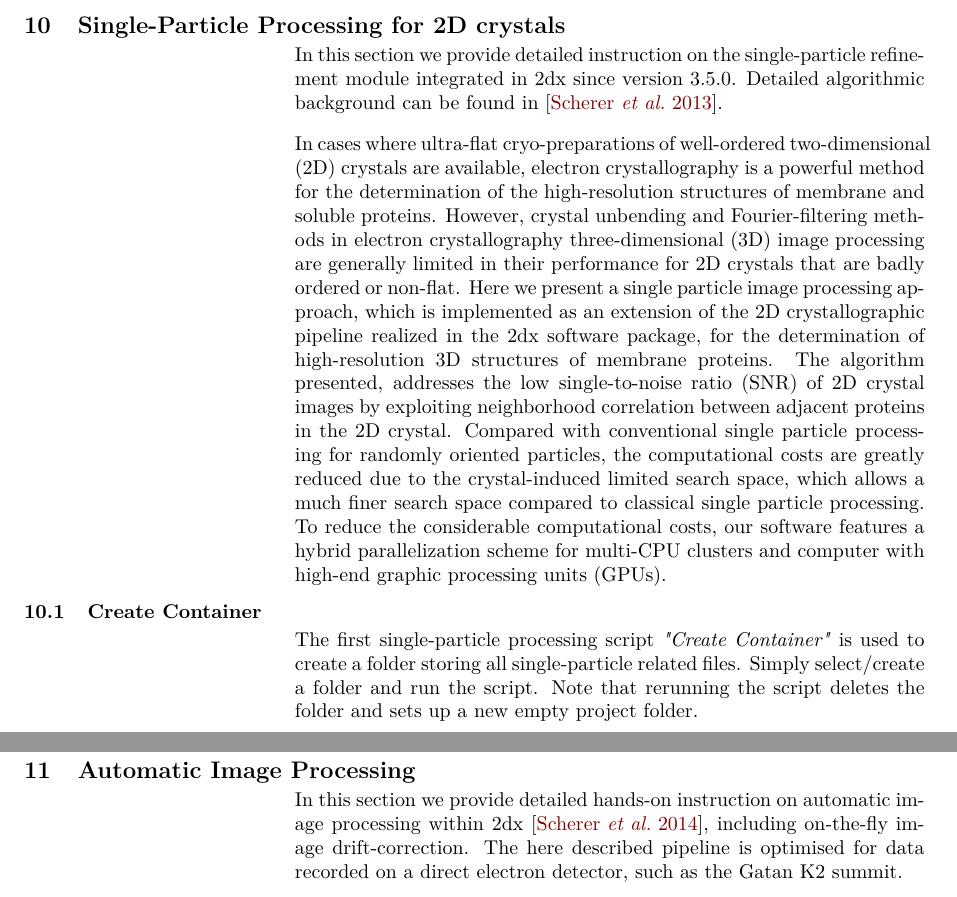
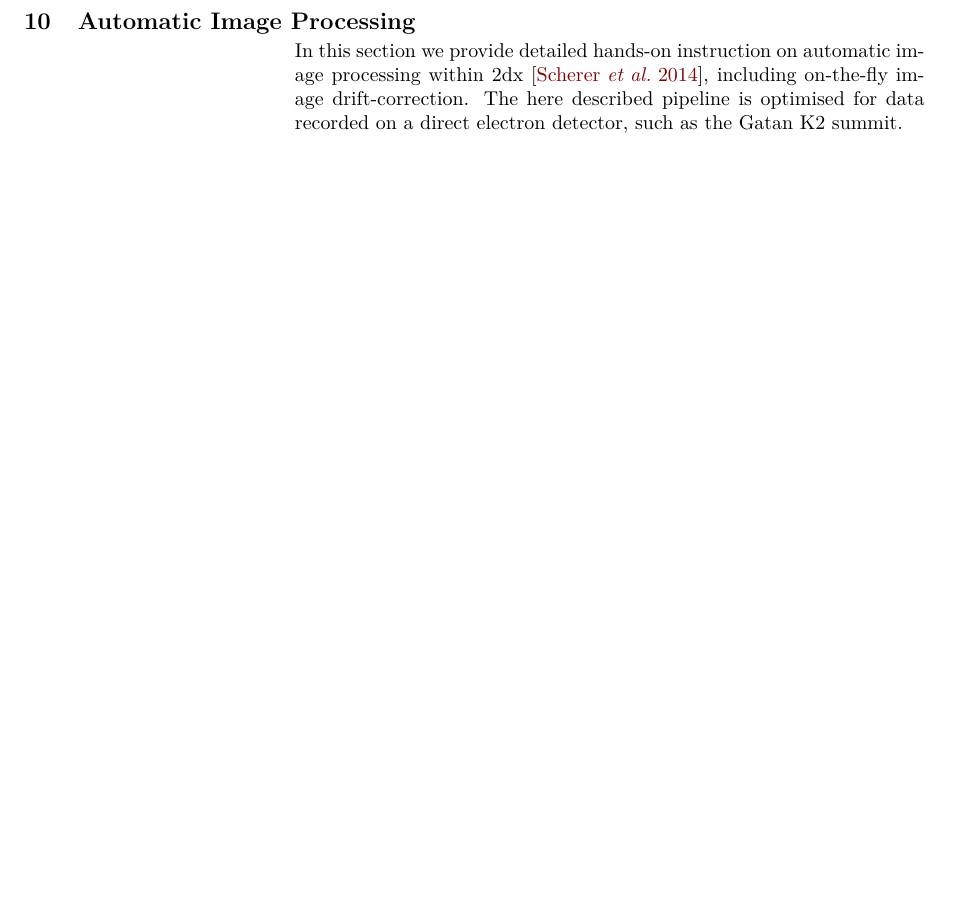
Before and after one commit to C-CINA/2dx_documentation, a LaTeX document (2dx_manual.tex, which reads single_particle.tex): two parts of pages 64 and 65 of 71 before the commit and part of page 64 of 70 after it, the two joined at a grey line, cut at the place of the change, the shorter picture padded with empty space. Compiled offline with pdfLaTeX.

Commit message:
SP-docu temporarly removed

```diff
--- a/single_particle.tex
+++ b/single_particle.tex
@@ -1,4 +1,4 @@
-\section{Single-Particle Processing for 2D crystals}
+\section{Single Particle Processing for 2D crystals}
 
 In this section we provide detailed instruction on the single-particle refinement module integrated in 2dx since version 3.5.0. Detailed algorithmic background can be found in \cite{scherer2013single}.
 
```
Also changed, not shown: 2dx_manual.tex (+1 -1 lines), single_particle.tex (2 more changed lines).
